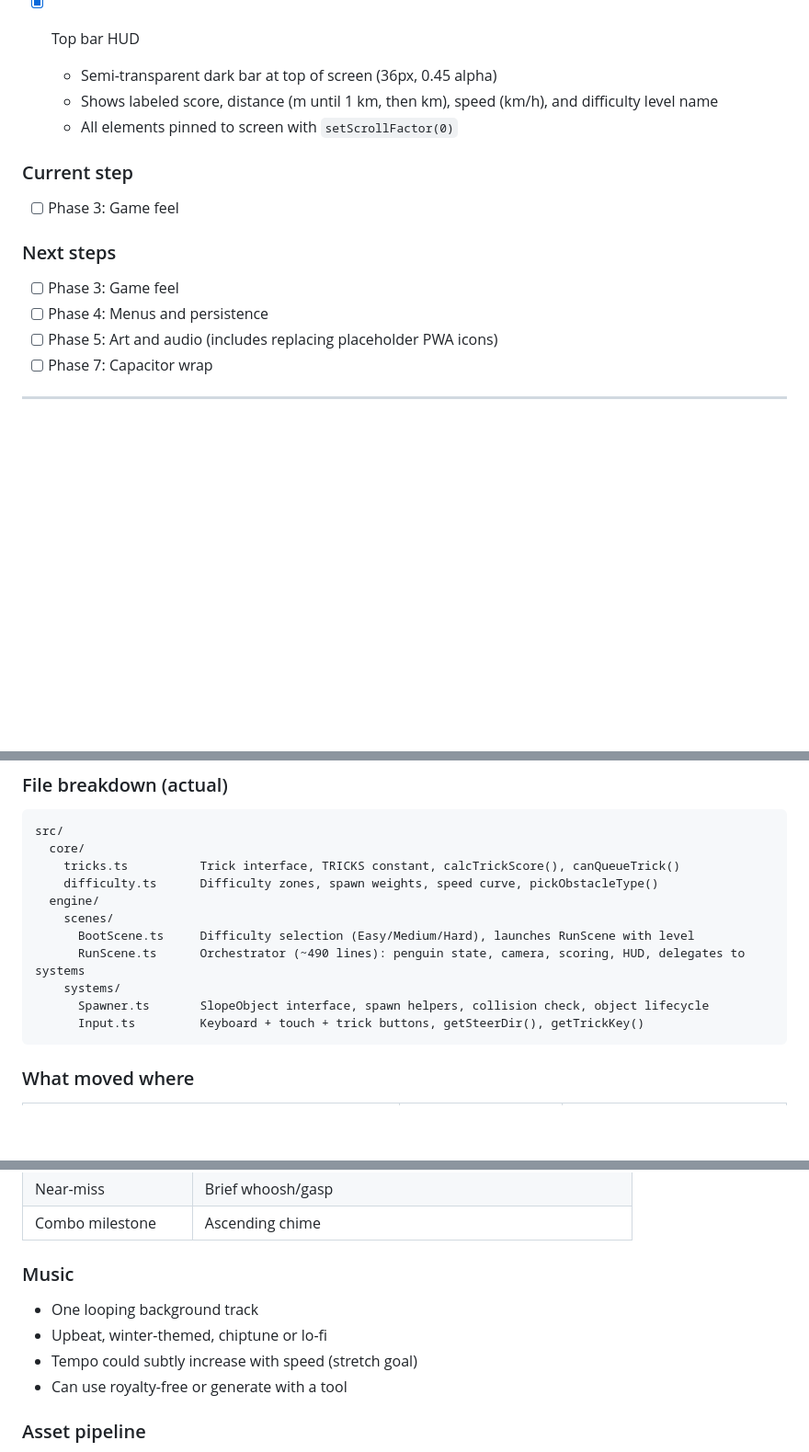
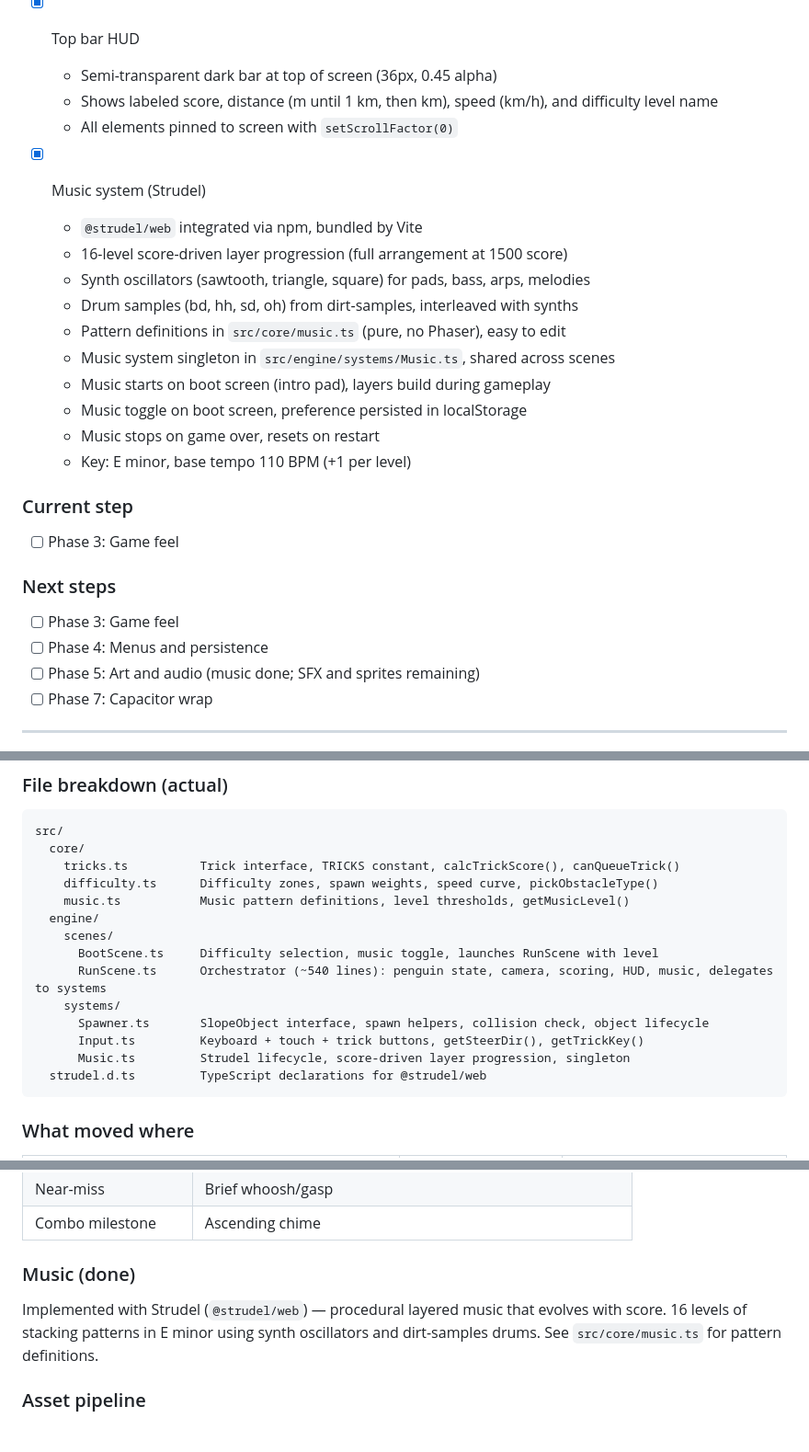
Before and after one commit to appenguin/game, a Markdown page: docs/planning/2026-01-30-initial-implementation.md, 3 parts joined by grey strips. Shown at 92% size. GitHub-like rendering; blank space fills up the shorter version.

Commit message:
docs: add Strudel music system to project docs
Updated AGENTS.md, planning doc, and dev blog with music system
details: architecture, layer progression, pattern editing, and
key decisions.

````diff
--- a/docs/planning/2026-01-30-initial-implementation.md
+++ b/docs/planning/2026-01-30-initial-implementation.md
@@ -69,6 +69,18 @@
   - Shows labeled score, distance (m until 1 km, then km), speed (km/h), and difficulty level name
   - All elements pinned to screen with `setScrollFactor(0)`
 
+- [x] Music system (Strudel)
+  - `@strudel/web` integrated via npm, bundled by Vite
+  - 16-level score-driven layer progression (full arrangement at 1500 score)
+  - Synth oscillators (sawtooth, triangle, square) for pads, bass, arps, melodies
+  - Drum samples (bd, hh, sd, oh) from dirt-samples, interleaved with synths
+  - Pattern definitions in `src/core/music.ts` (pure, no Phaser), easy to edit
+  - Music system singleton in `src/engine/systems/Music.ts`, shared across scenes
+  - Music starts on boot screen (intro pad), layers build during gameplay
+  - Music toggle on boot screen, preference persisted in localStorage
+  - Music stops on game over, resets on restart
+  - Key: E minor, base tempo 110 BPM (+1 per level)
+
 ### Current step
 
 - [ ] Phase 3: Game feel
@@ -77,7 +89,7 @@
 
 - [ ] Phase 3: Game feel
 - [ ] Phase 4: Menus and persistence
-- [ ] Phase 5: Art and audio (includes replacing placeholder PWA icons)
+- [ ] Phase 5: Art and audio (music done; SFX and sprites remaining)
 - [ ] Phase 7: Capacitor wrap
 
 ---
@@ -135,13 +147,16 @@ src/
   core/
     tricks.ts          Trick interface, TRICKS constant, calcTrickScore(), canQueueTrick()
     difficulty.ts      Difficulty zones, spawn weights, speed curve, pickObstacleType()
+    music.ts           Music pattern definitions, level thresholds, getMusicLevel()
   engine/
     scenes/
-      BootScene.ts     Difficulty selection (Easy/Medium/Hard), launches RunScene with level
-      RunScene.ts      Orchestrator (~490 lines): penguin state, camera, scoring, HUD, delegates to systems
+      BootScene.ts     Difficulty selection, music toggle, launches RunScene with level
+      RunScene.ts      Orchestrator (~540 lines): penguin state, camera, scoring, HUD, music, delegates to systems
     systems/
       Spawner.ts       SlopeObject interface, spawn helpers, collision check, object lifecycle
       Input.ts         Keyboard + touch + trick buttons, getSteerDir(), getTrickKey()
+      Music.ts         Strudel lifecycle, score-driven layer progression, singleton
+  strudel.d.ts         TypeScript declarations for @strudel/web
 ```
 
 ### What moved where
@@ -349,12 +364,9 @@ Options for creating sprites:
 | Near-miss | Brief whoosh/gasp |
 | Combo milestone | Ascending chime |
 
-### Music
+### Music (done)
 
-- One looping background track
-- Upbeat, winter-themed, chiptune or lo-fi
-- Tempo could subtly increase with speed (stretch goal)
-- Can use royalty-free or generate with a tool
+Implemented with Strudel (`@strudel/web`) — procedural layered music that evolves with score. 16 levels of stacking patterns in E minor using synth oscillators and dirt-samples drums. See `src/core/music.ts` for pattern definitions.
 
 ### Asset pipeline
 
````
Also changed, not shown: other parts of docs/planning/2026-01-30-initial-implementation.md (+11 -0 lines), docs/blog/2026-01-30-building-ice-drift.md (+16 -1 lines).
